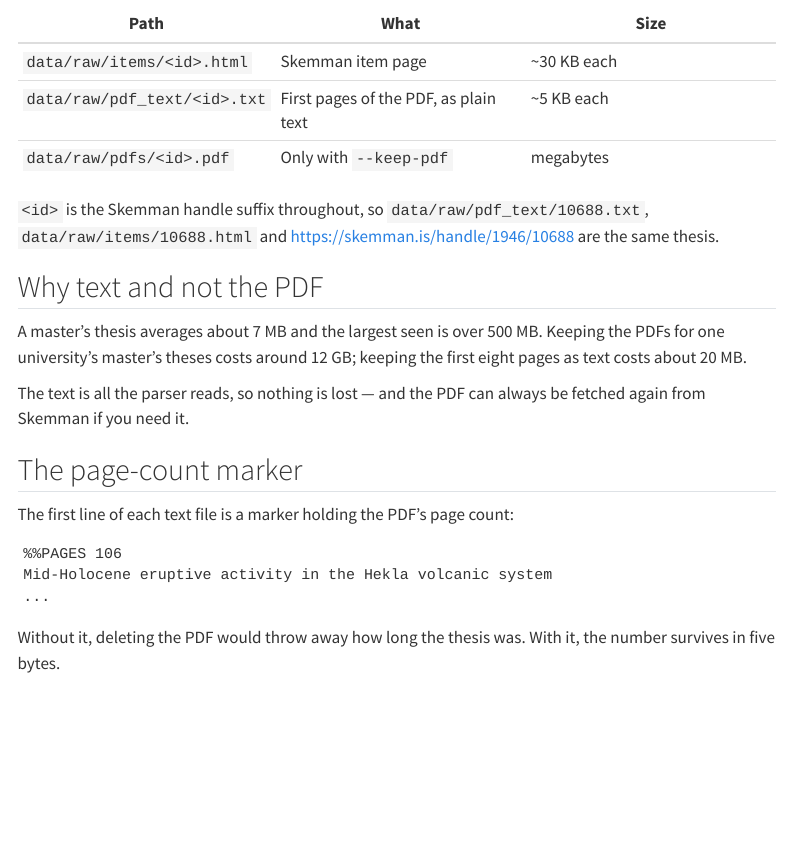
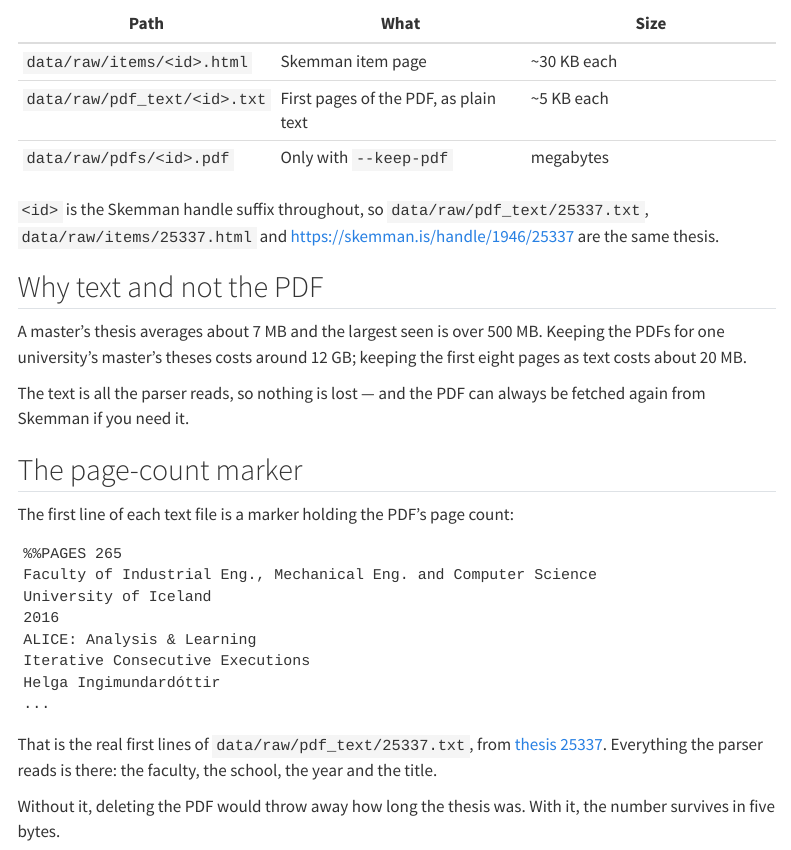
Before and after one commit to HI-IDN/skemman-harvester, a Quarto document (docs/caching.qmd): the page in a window 1100 px wide, from 160 px down. Rendered offline with R 4.5, knitr and Pandoc in place of Quarto, with nearby package versions; menus at the side of the page are left out.

Commit message:
Use a real thesis in the documentation examples
Examples used invented ids and invented file contents. They now use
thesis 25337 throughout, and the cached-text example is the actual first
lines of data/raw/pdf_text/25337.txt rather than something plausible.

The schema page gains a real row, which shows something an invented one
would not: ects, degree and advisors are null there because a doctoral
title page states none of them. Fields are absent when the document does
not say so, not when parsing failed.

Co-Authored-By: Claude Opus 5 <noreply@anthropic.com>

````diff
--- a/docs/caching.qmd
+++ b/docs/caching.qmd
@@ -12,8 +12,8 @@ Every fetch is cached, and the cache is the reason a re-run is cheap.
 | `data/raw/pdf_text/<id>.txt` | First pages of the PDF, as plain text | ~5 KB each |
 | `data/raw/pdfs/<id>.pdf` | Only with `--keep-pdf` | megabytes |
 
-`<id>` is the Skemman handle suffix throughout, so `data/raw/pdf_text/10688.txt`,
-`data/raw/items/10688.html` and <https://skemman.is/handle/1946/10688> are the same thesis.
+`<id>` is the Skemman handle suffix throughout, so `data/raw/pdf_text/25337.txt`,
+`data/raw/items/25337.html` and <https://skemman.is/handle/1946/25337> are the same thesis.
 
 ## Why text and not the PDF
 
@@ -29,10 +29,19 @@ again from Skemman if you need it.
 The first line of each text file is a marker holding the PDF's page count:
 
 ```
-%%PAGES	106
-Mid-Holocene eruptive activity in the Hekla volcanic system
+%%PAGES	265
+Faculty of Industrial Eng., Mechanical Eng. and Computer Science
+University of Iceland
+2016
+ALICE: Analysis & Learning
+Iterative Consecutive Executions
+Helga Ingimundardóttir
 ...
 ```
+
+That is the real first lines of `data/raw/pdf_text/25337.txt`, from
+[thesis 25337](https://skemman.is/handle/1946/25337). Everything the parser reads is
+there: the faculty, the school, the year and the title.
 
 Without it, deleting the PDF would throw away how long the thesis was. With it, the number
 survives in five bytes.
````
Also changed, not shown: docs/commands.qmd (+1 -1 lines), docs/schema.qmd (+14 -0 lines).
